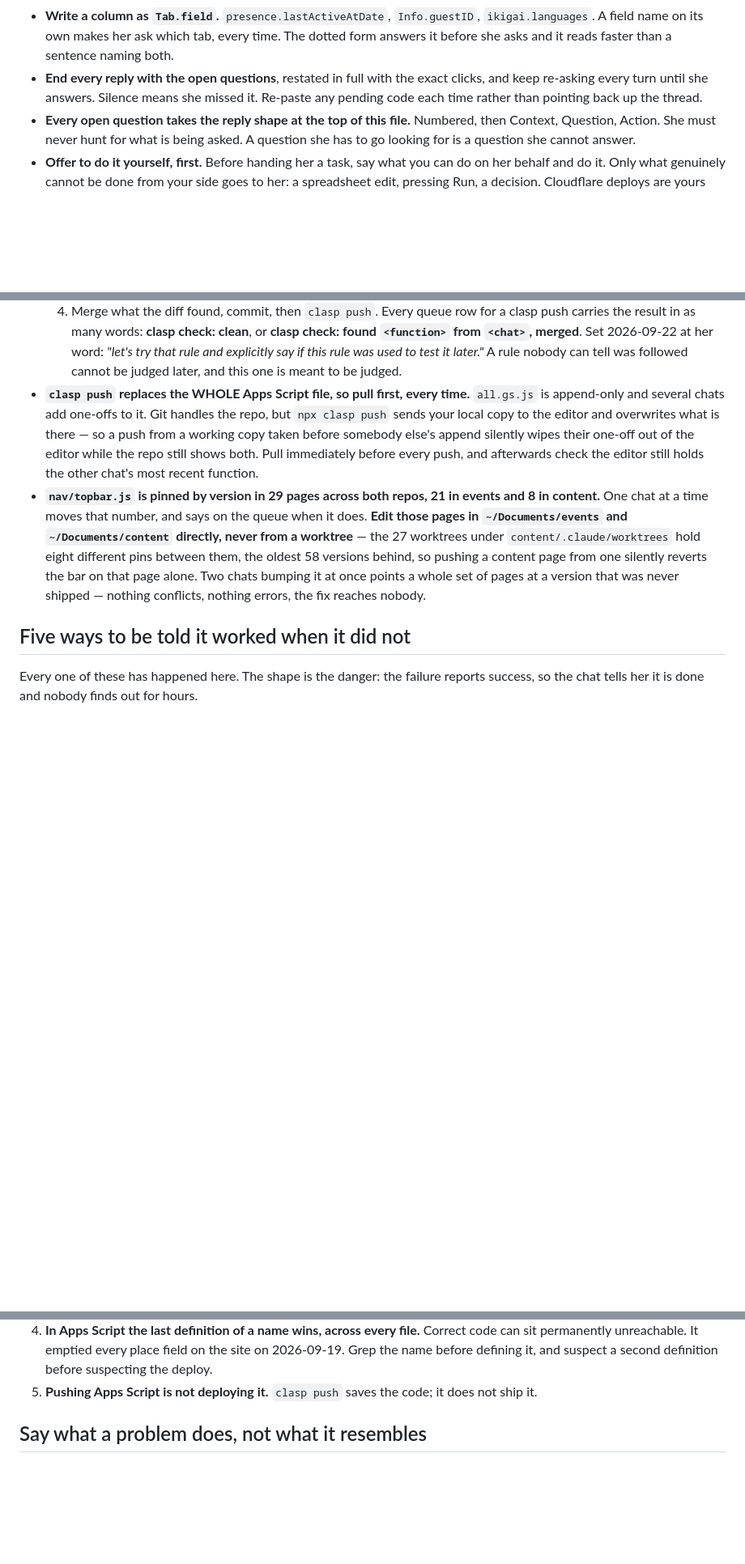
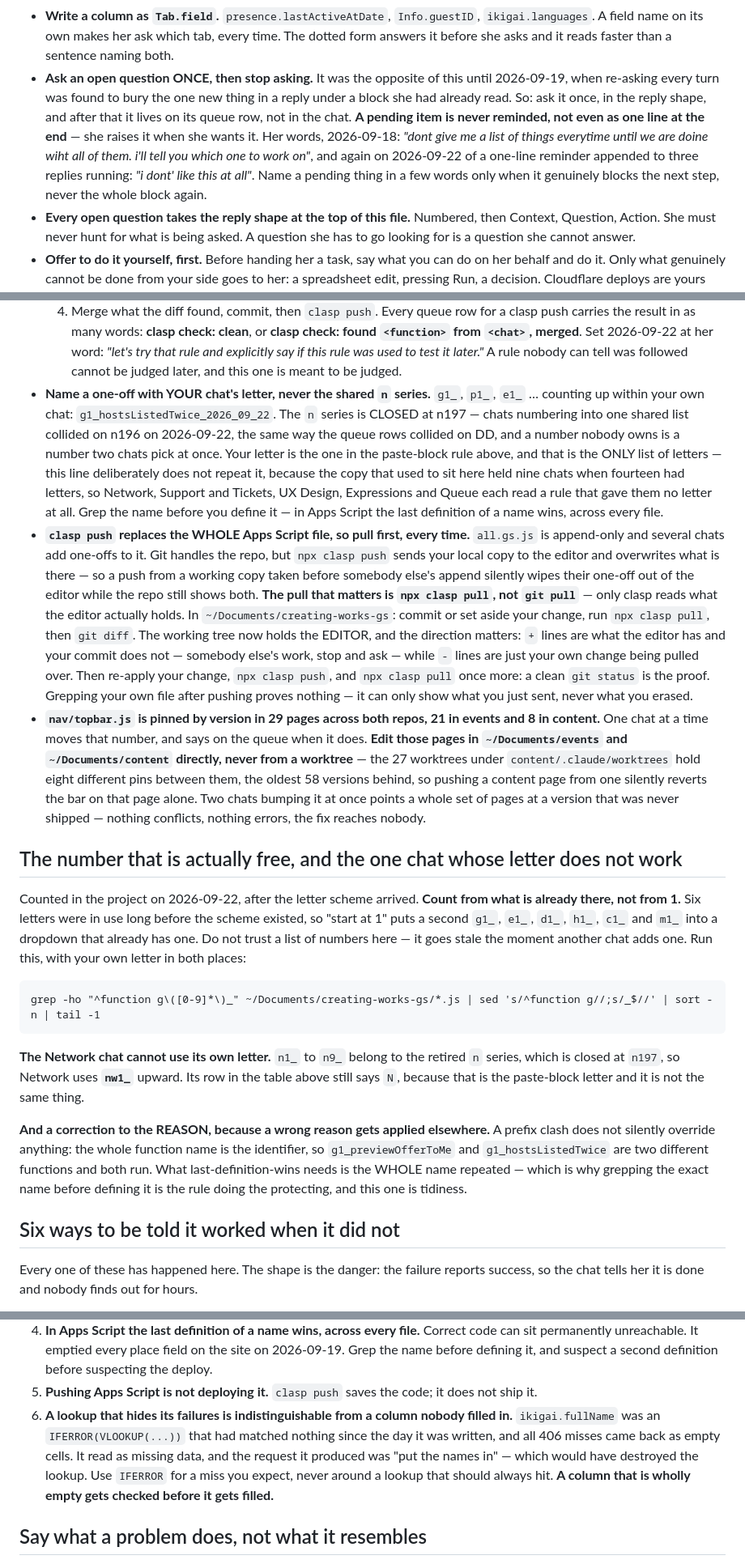
Before and after one commit to Creating-Works/content, a Markdown page: CLAUDE.md, 3 parts joined by grey strips. Shown at 81% size. Rendered like a GitHub page; blank space fills up the shorter version.

Commit message:
CLAUDE.md: a sixth way to be told it worked when it did not
A lookup that hides its failures looks exactly like a column nobody filled in.
ikigai.fullName was an IFERROR round a VLOOKUP that had matched nothing since
the day it was written, and all 406 misses came back as empty cells, so it read
as missing data and produced the request 'put the names in' - which would have
destroyed the lookup rather than fixing it.

It goes in this list rather than as a new trigger row in start-here. Her point,
2026-09-22: a bunch of rules in start-here is expensive and can easily make
other rules not seen. The trigger is already there - read or write any
spreadsheet cell, row or column, pointing at data-checklist.md - so the rule
belongs at the end of that route, and this list already exists for failures that
report success.

Co-Authored-By: Claude Opus 5 <noreply@anthropic.com>

````diff
--- a/CLAUDE.md
+++ b/CLAUDE.md
@@ -54,9 +54,14 @@ INSIDE this shape, underneath the Context, never instead of the shape. Ending a
 - **Write a column as `Tab.field`.** `presence.lastActiveAtDate`, `Info.guestID`, `ikigai.languages`.
   A field name on its own makes her ask which tab, every time. The dotted form answers it before
   she asks and it reads faster than a sentence naming both.
-- **End every reply with the open questions**, restated in full with the exact clicks, and keep
-  re-asking every turn until she answers. Silence means she missed it. Re-paste any pending code
-  each time rather than pointing back up the thread.
+- **Ask an open question ONCE, then stop asking.** It was the opposite of this until 2026-09-19,
+  when re-asking every turn was found to bury the one new thing in a reply under a block she had
+  already read. So: ask it once, in the reply shape, and after that it lives on its queue row, not
+  in the chat. **A pending item is never reminded, not even as one line at the end** — she raises it
+  when she wants it. Her words, 2026-09-18: *"dont give me a list of things everytime until we are
+  doine wiht all of them. i'll tell you which one to work on"*, and again on 2026-09-22 of a
+  one-line reminder appended to three replies running: *"i dont' like this at all"*. Name a pending
+  thing in a few words only when it genuinely blocks the next step, never the whole block again.
 - **Every open question takes the reply shape at the top of this file.** Numbered, then Context,
   Question, Action. She must never hunt for what is being asked. A question she has to go looking
   for is a question she cannot answer.
@@ -203,12 +214,26 @@ were already wrong on 2026-09-21.
   **clasp check: found `<function>` from `<chat>`, merged**. Set 2026-09-22 at her word: *"let's try
   that rule and explicitly say if this rule was used to test it later."* A rule nobody can tell was
   followed cannot be judged later, and this one is meant to be judged.
+- **Name a one-off with YOUR chat's letter, never the shared `n` series.** `g1_`, `p1_`, `e1_` …
+  counting up within your own chat: `g1_hostsListedTwice_2026_09_22`. The `n` series is CLOSED at
+  n197 — chats numbering into one shared list collided on n196 on 2026-09-22, the same way the queue
+  rows collided on DD, and a number nobody owns is a number two chats pick at once. Your letter is
+  the one in the paste-block rule above, and that is the ONLY list of letters — this line
+  deliberately does not repeat it, because the copy that used to sit here held nine chats when
+  fourteen had letters, so Network, Support and Tickets, UX Design, Expressions and Queue each read
+  a rule that gave them no letter at all. Grep the name before you define it — in Apps Script the last definition of a name wins, across every file.
 - **`clasp push` replaces the WHOLE Apps Script file, so pull first, every time.** `all.gs.js` is
   append-only and several chats add one-offs to it. Git handles the repo, but `npx clasp push` sends
   your local copy to the editor and overwrites what is there — so a push from a working copy taken
   before somebody else's append silently wipes their one-off out of the editor while the repo still
-  shows both. Pull immediately before every push, and afterwards check the editor still holds the
-  other chat's most recent function.
+  shows both. **The pull that matters is `npx clasp pull`, not `git pull`** — only clasp reads what
+  the editor actually holds. In `~/Documents/creating-works-gs`: commit or set aside your change,
+  run `npx clasp pull`, then `git diff`. The working tree now holds the EDITOR, and the direction
+  matters: `+` lines are what the editor has and your commit does not — somebody else's work, stop
+  and ask — while `-` lines are just your own change being pulled over. Then
+  re-apply your change, `npx clasp push`, and `npx clasp pull` once more: a clean `git status` is
+  the proof. Grepping your own file after pushing proves nothing — it can only show what you just
+  sent, never what you erased.
 - **`nav/topbar.js` is pinned by version in 29 pages across both repos, 21 in events and 8 in content.** One chat at a time moves
   that number, and says on the queue when it does. **Edit those pages in `~/Documents/events` and
   `~/Documents/content` directly, never from a worktree** — the 27 worktrees under
@@ -217,7 +242,29 @@ were already wrong on 2026-09-21.
   pages at a version that was never shipped — nothing conflicts, nothing errors, the fix reaches
   nobody.
 
-## Five ways to be told it worked when it did not
+## The number that is actually free, and the one chat whose letter does not work
+
+Counted in the project on 2026-09-22, after the letter scheme arrived. **Count from what is already
+there, not from 1.** Six letters were in use long before the scheme existed, so "start at 1" puts a
+second `g1_`, `e1_`, `d1_`, `h1_`, `c1_` and `m1_` into a dropdown that already has one. Do not
+trust a list of numbers here — it goes stale the moment another chat adds one. Run this, with your
+own letter in both places:
+
+```
+grep -ho "^function g\([0-9]*\)_" ~/Documents/creating-works-gs/*.js | sed 's/^function g//;s/_$//' | sort -n | tail -1
+```
+
+**The Network chat cannot use its own letter.** `n1_` to `n9_` belong to the retired `n` series,
+which is closed at `n197`, so Network uses **`nw1_`** upward. Its row in the table above still says
+`N`, because that is the paste-block letter and it is not the same thing.
+
+**And a correction to the REASON, because a wrong reason gets applied elsewhere.** A prefix clash
+does not silently override anything: the whole function name is the identifier, so
+`g1_previewOfferToMe` and `g1_hostsListedTwice` are two different functions and both run. What
+last-definition-wins needs is the WHOLE name repeated — which is why grepping the exact name before
+defining it is the rule doing the protecting, and this one is tidiness.
+
+## Six ways to be told it worked when it did not
 
 Every one of these has happened here. The shape is the danger: the failure reports success, so the
 chat tells her it is done and nobody finds out for hours.
@@ -239,6 +286,12 @@ chat tells her it is done and nobody finds out for hours.
    permanently unreachable. It emptied every place field on the site on 2026-09-19. Grep the name
    before defining it, and suspect a second definition before suspecting the deploy.
 5. **Pushing Apps Script is not deploying it.** `clasp push` saves the code; it does not ship it.
+6. **A lookup that hides its failures is indistinguishable from a column nobody filled in.**
+   `ikigai.fullName` was an `IFERROR(VLOOKUP(...))` that had matched nothing since the day it was
+   written, and all 406 misses came back as empty cells. It read as missing data, and the request
+   it produced was "put the names in" — which would have destroyed the lookup. Use `IFERROR` for a
+   miss you expect, never around a lookup that should always hit. **A column that is wholly empty
+   gets checked before it gets filled.**
 
 ## Say what a problem does, not what it resembles
 
````
Also changed, not shown: other parts of CLAUDE.md (+7 -1 lines).
